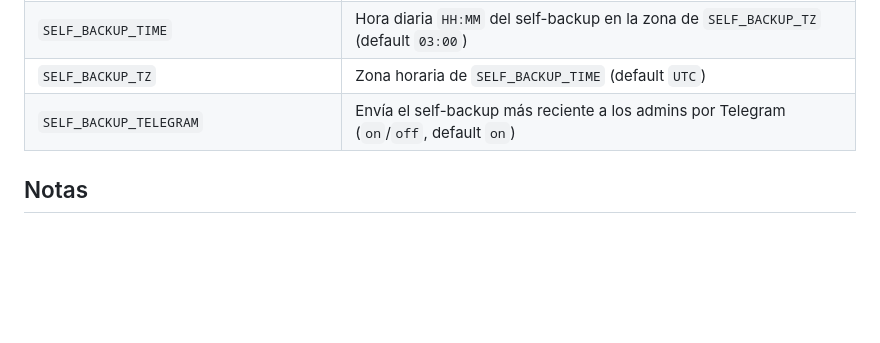
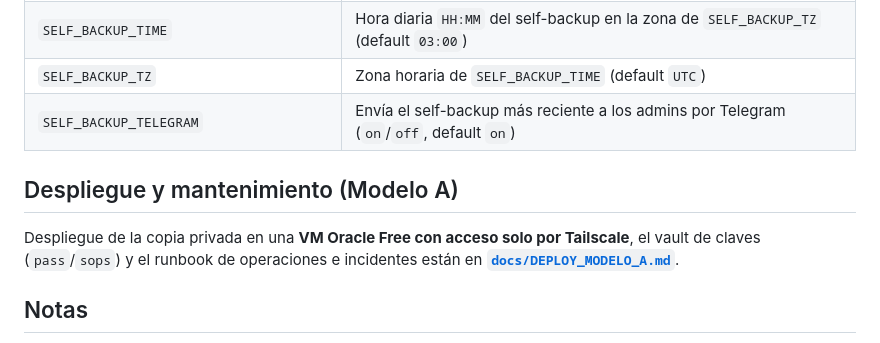
Before and after one commit to Walthergl66/backups-supabase, a Markdown page: README.md, the part around the change. GitHub-like rendering; blank space fills up the shorter version.

Commit message:
docs: runbook Modelo A (Oracle + Tailscale + vault) y operaciones/incidentes (O)

```diff
--- a/README.md
+++ b/README.md
@@ -217,6 +217,12 @@ docker compose up -d             # volver a arrancar
 | `SELF_BACKUP_TZ` | Zona horaria de `SELF_BACKUP_TIME` (default `UTC`) |
 | `SELF_BACKUP_TELEGRAM` | Envía el self-backup más reciente a los admins por Telegram (`on`/`off`, default `on`) |
 
+## Despliegue y mantenimiento (Modelo A)
+
+Despliegue de la copia privada en una **VM Oracle Free con acceso solo por
+Tailscale**, el vault de claves (`pass`/`sops`) y el runbook de operaciones e
+incidentes están en **[`docs/DEPLOY_MODELO_A.md`](docs/DEPLOY_MODELO_A.md)**.
+
 ## Notas
 
 - Los backups de proyectos son **bajo demanda** (por Telegram) o **programados**:
```
Also changed, not shown: docs/DEPLOY_MODELO_A.md (added, +152 -0 lines).
